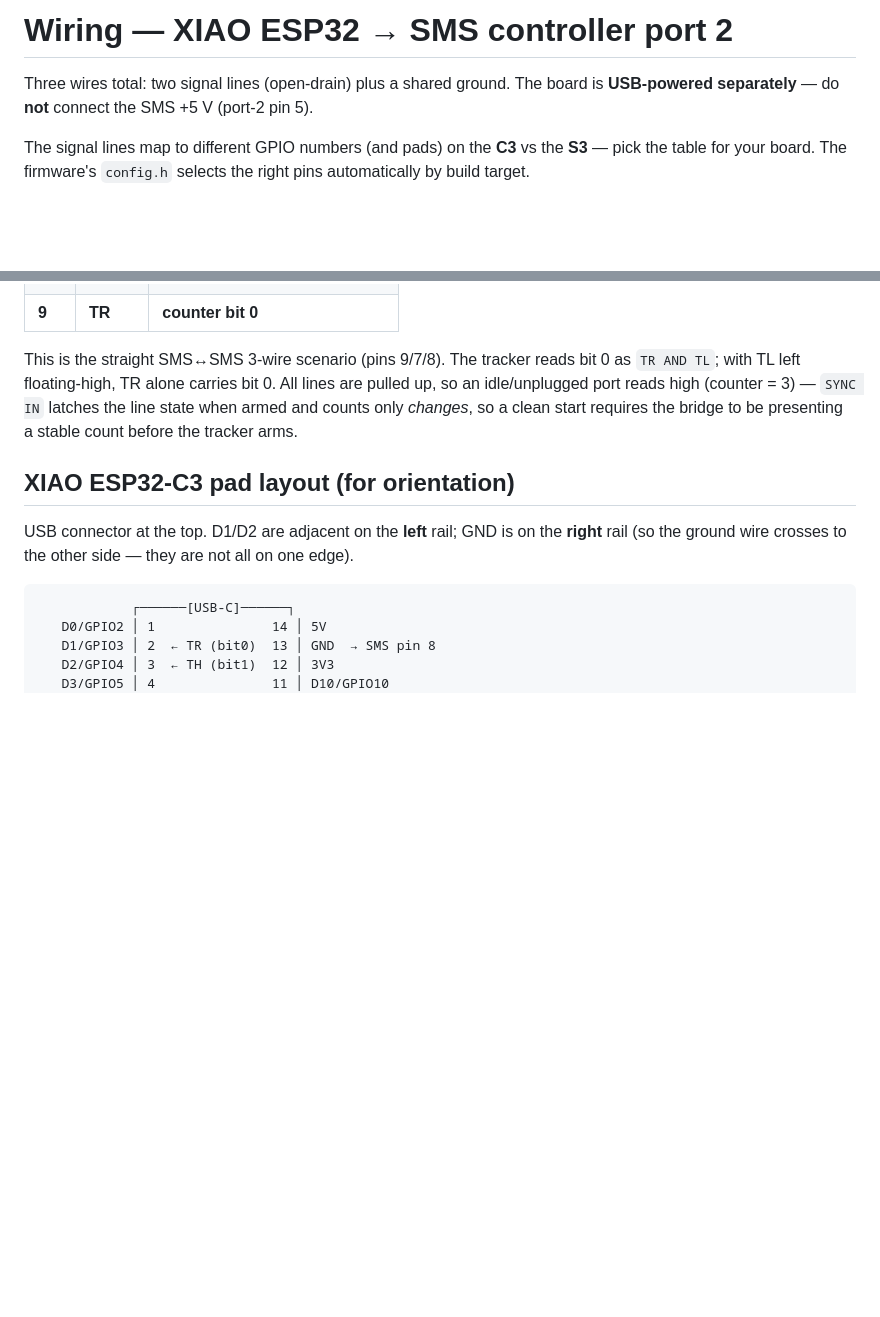
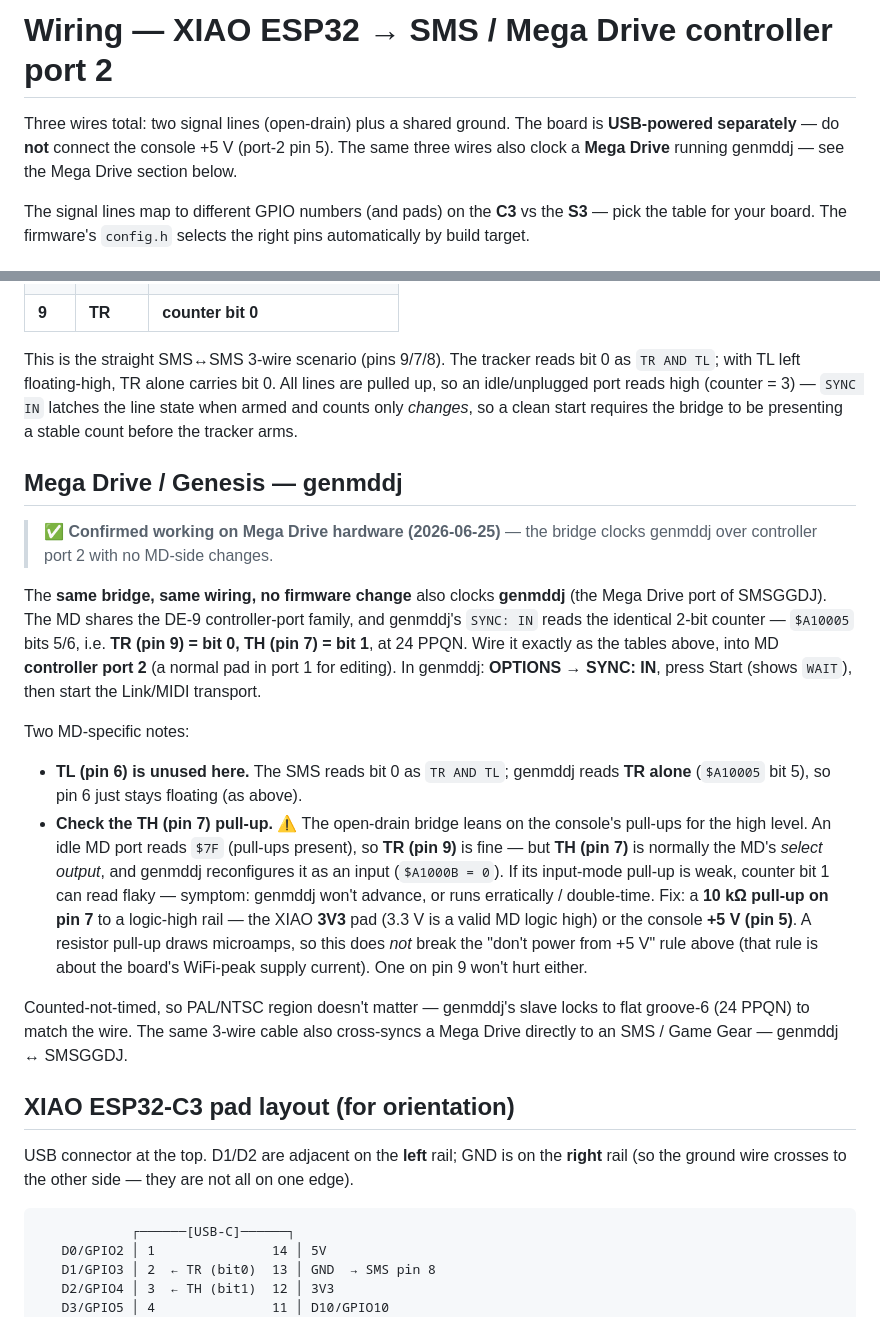
Before and after one commit to little-scale/smsggdj-link-esp32, a Markdown page: WIRING.md, 2 parts joined by grey strips. GitHub-like rendering; blank space fills up the shorter version.

Commit message:
docs: Mega Drive / genmddj support (hardware-confirmed)
The same bridge clocks genmddj (the Mega Drive port of SMSGGDJ) with no firmware or
wiring change -- the MD reads the identical 2-bit counter on controller-port-2 TR
(pin 9) / TH (pin 7) at 24 PPQN. Confirmed working on Mega Drive hardware 2026-06-25.

- WIRING.md: new "Mega Drive / Genesis -- genmddj" section (pin map reuse, genmddj
  SYNC IN steps, the TH/pin-7 input pull-up caveat + 10k fallback, region note).
- README.md: intro now covers SMS + Mega Drive; fixed the SMSGGDJ link.

Co-Authored-By: Claude Opus 4.8 <noreply@anthropic.com>

```diff
--- a/WIRING.md
+++ b/WIRING.md
@@ -1,7 +1,9 @@
-# Wiring — XIAO ESP32 → SMS controller port 2
+# Wiring — XIAO ESP32 → SMS / Mega Drive controller port 2
 
 Three wires total: two signal lines (open-drain) plus a shared ground. The board
-is **USB-powered separately** — do **not** connect the SMS +5 V (port-2 pin 5).
+is **USB-powered separately** — do **not** connect the console +5 V (port-2 pin 5).
+The same three wires also clock a **Mega Drive** running genmddj — see the Mega
+Drive section below.
 
 The signal lines map to different GPIO numbers (and pads) on the **C3** vs the
 **S3** — pick the table for your board. The firmware's `config.h` selects the
@@ -54,6 +56,38 @@ are pulled up, so an idle/unplugged port reads high (counter = 3) — `SYNC IN`
 latches the line state when armed and counts only *changes*, so a clean start
 requires the bridge to be presenting a stable count before the tracker arms.
 
+## Mega Drive / Genesis — genmddj
+
+> ✅ **Confirmed working on Mega Drive hardware (2026-06-25)** — the bridge clocks
+> genmddj over controller port 2 with no MD-side changes.
+
+The **same bridge, same wiring, no firmware change** also clocks **genmddj** (the
+Mega Drive port of SMSGGDJ). The MD shares the DE-9 controller-port family, and
+genmddj's `SYNC: IN` reads the identical 2-bit counter — `$A10005` bits 5/6, i.e.
+**TR (pin 9) = bit 0, TH (pin 7) = bit 1**, at 24 PPQN. Wire it exactly as the
+tables above, into MD **controller port 2** (a normal pad in port 1 for editing).
+In genmddj: **OPTIONS → SYNC: IN**, press Start (shows `WAIT`), then start the
+Link/MIDI transport.
+
+Two MD-specific notes:
+
+- **TL (pin 6) is unused here.** The SMS reads bit 0 as `TR AND TL`; genmddj reads
+  **TR alone** (`$A10005` bit 5), so pin 6 just stays floating (as above).
+- **Check the TH (pin 7) pull-up.** ⚠ The open-drain bridge leans on the console's
+  pull-ups for the high level. An idle MD port reads `$7F` (pull-ups present), so
+  **TR (pin 9)** is fine — but **TH (pin 7)** is normally the MD's *select output*,
+  and genmddj reconfigures it as an input (`$A1000B = 0`). If its input-mode pull-up
+  is weak, counter bit 1 can read flaky — symptom: genmddj won't advance, or runs
+  erratically / double-time. Fix: a **10 kΩ pull-up on pin 7** to a logic-high rail —
+  the XIAO **3V3** pad (3.3 V is a valid MD logic high) or the console **+5 V (pin
+  5)**. A resistor pull-up draws microamps, so this does *not* break the "don't power
+  from +5 V" rule above (that rule is about the board's WiFi-peak supply current).
+  One on pin 9 won't hurt either.
+
+Counted-not-timed, so PAL/NTSC region doesn't matter — genmddj's slave locks to flat
+groove-6 (24 PPQN) to match the wire. The same 3-wire cable also cross-syncs a Mega
+Drive directly to an SMS / Game Gear — genmddj ↔ SMSGGDJ.
+
 ## XIAO ESP32-C3 pad layout (for orientation)
 
 USB connector at the top. D1/D2 are adjacent on the **left** rail; GND is on the
```
Also changed, not shown: README.md (+6 -4 lines).
